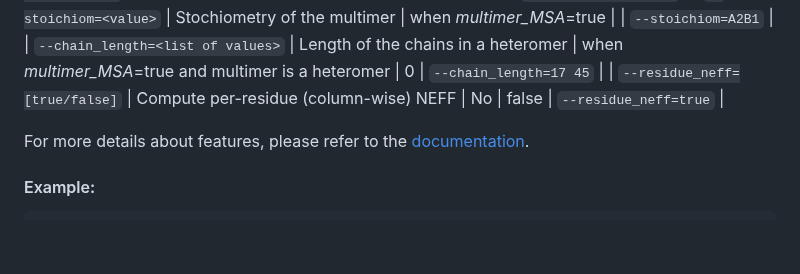
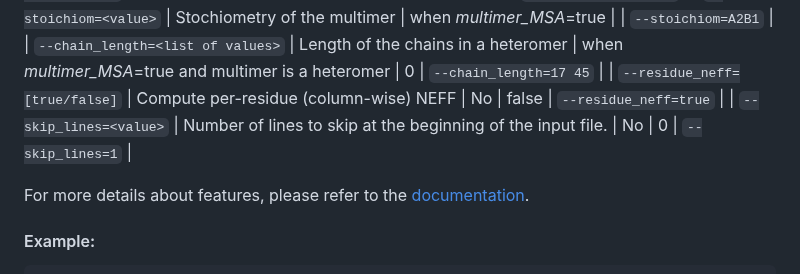
Before and after one commit to Maryam-Haghani/NEFFy, a Markdown page: README.md, the part around the change. Drawn GitHub-style; blank space fills up the shorter version.

```diff
--- a/README.md
+++ b/README.md
@@ -68,6 +68,7 @@ The code accepts the following command-line flags:
 | `--stoichiom=<value>` | Stochiometry of the multimer | when _multimer_MSA_=true |  | `--stoichiom=A2B1`    |
 | `--chain_length=<list of values>` | Length of the chains in a heteromer  | when _multimer_MSA_=true and multimer is a heteromer | 0 | `--chain_length=17 45`    |
 | `--residue_neff=[true/false]` | Compute per-residue (column-wise) NEFF | No | false | `--residue_neff=true`    |
+| `--skip_lines=<value>` | Number of lines to skip at the beginning of the input file. | No | 0 | `--skip_lines=1` |
 
 For more details about features, please refer to the [documentation](https://maryam-haghani.github.io/NEFFy/index.html#overview_neff_computation).
 
```
